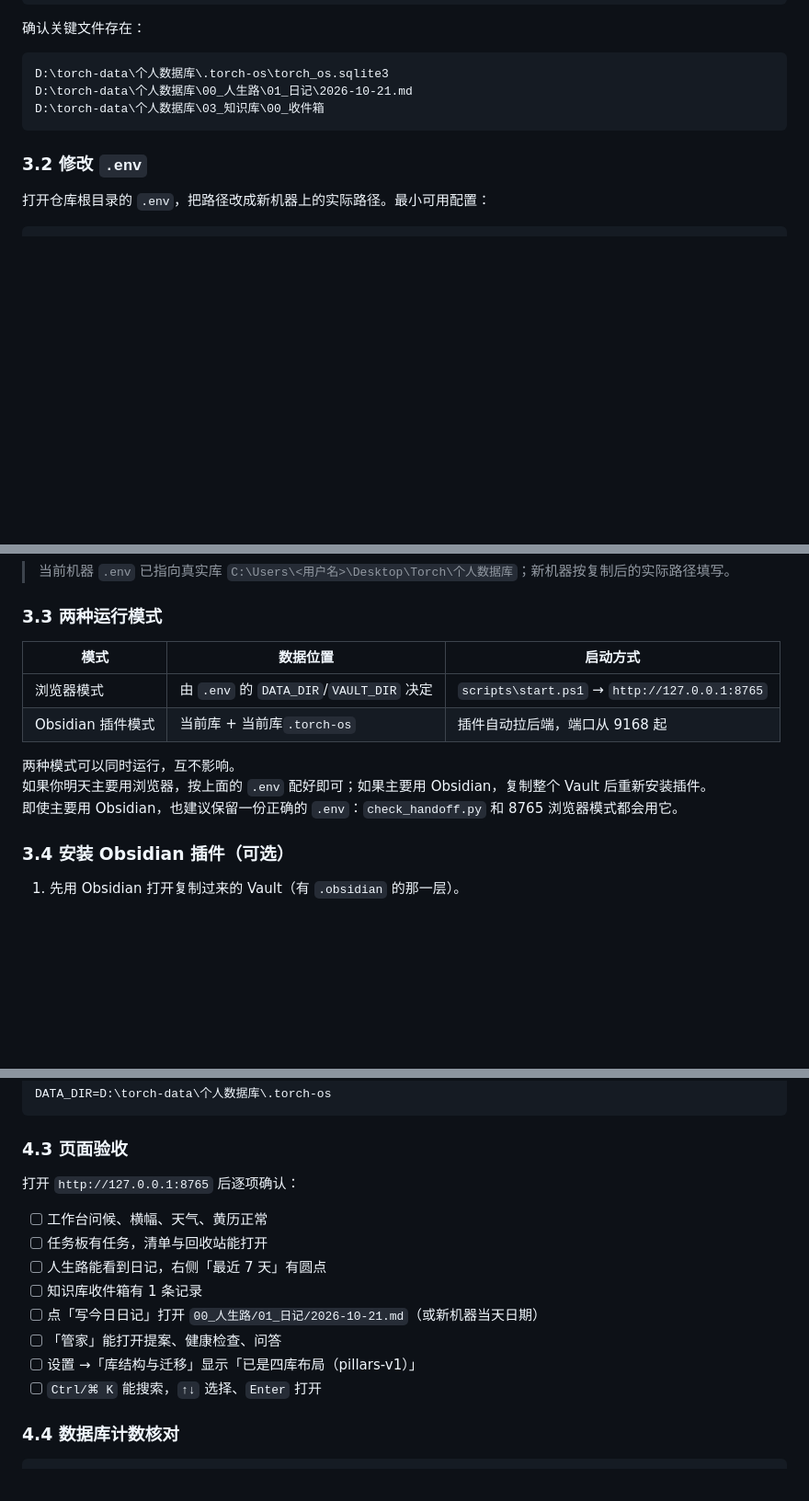
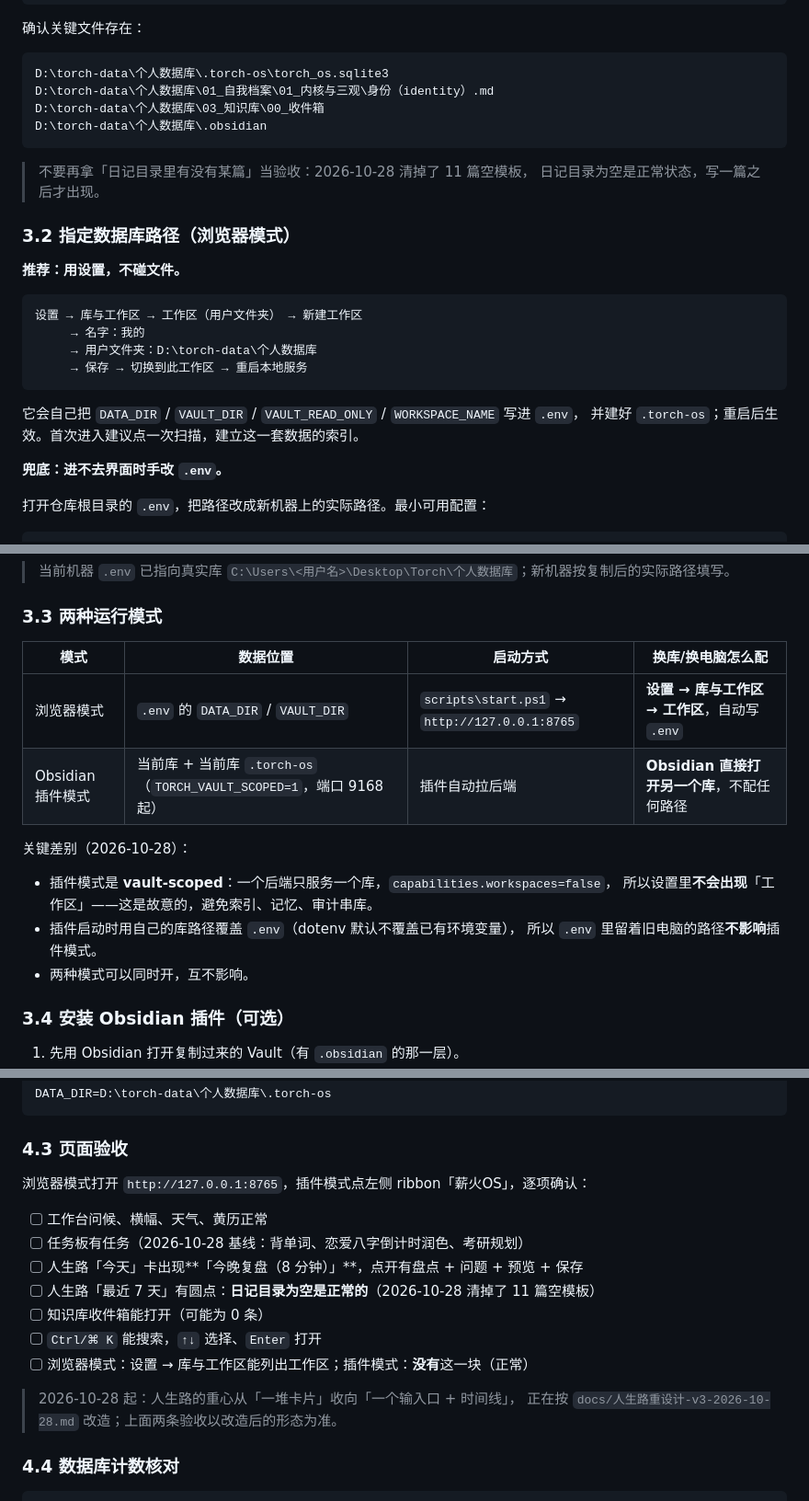
Before and after one commit to Gyira/torch-os, a Markdown page: docs/换机交接与后续开发规划-2026-10-22.md, 3 parts joined by grey strips. Shown at 92% size. Drawn GitHub-style; blank space fills up the shorter version.

````diff
--- a/docs/换机交接与后续开发规划-2026-10-22.md
+++ b/docs/换机交接与后续开发规划-2026-10-22.md
@@ -278,11 +304,29 @@ robocopy "E:\torch-handoff\个人数据库" "D:\torch-data\个人数据库" /E /
 
 ```text
 D:\torch-data\个人数据库\.torch-os\torch_os.sqlite3
-D:\torch-data\个人数据库\00_人生路\01_日记\2026-10-21.md
+D:\torch-data\个人数据库\01_自我档案\01_内核与三观\身份（identity）.md
 D:\torch-data\个人数据库\03_知识库\00_收件箱
+D:\torch-data\个人数据库\.obsidian
 ```
 
-### 3.2 修改 `.env`
+> 不要再拿「日记目录里有没有某篇」当验收：2026-10-28 清掉了 11 篇空模板，
+> 日记目录为空是正常状态，写一篇之后才出现。
+
+### 3.2 指定数据库路径（浏览器模式）
+
+**推荐：用设置，不碰文件。**
+
+```text
+设置 → 库与工作区 → 工作区（用户文件夹） → 新建工作区
+     → 名字：我的
+     → 用户文件夹：D:\torch-data\个人数据库
+     → 保存 → 切换到此工作区 → 重启本地服务
+```
+
+它会自己把 `DATA_DIR` / `VAULT_DIR` / `VAULT_READ_ONLY` / `WORKSPACE_NAME` 写进 `.env`，
+并建好 `.torch-os`；重启后生效。首次进入建议点一次扫描，建立这一套数据的索引。
+
+**兜底：进不去界面时手改 `.env`。**
 
 打开仓库根目录的 `.env`，把路径改成新机器上的实际路径。最小可用配置：
 
@@ -311,14 +355,18 @@ TORCH_DSH_WORKSPACE=
 
 ### 3.3 两种运行模式
 
-| 模式 | 数据位置 | 启动方式 |
-|---|---|---|
-| 浏览器模式 | 由 `.env` 的 `DATA_DIR`/`VAULT_DIR` 决定 | `scripts\start.ps1` → `http://127.0.0.1:8765` |
-| Obsidian 插件模式 | 当前库 + 当前库`.torch-os` | 插件自动拉后端，端口从 9168 起 |
+| 模式 | 数据位置 | 启动方式 | 换库/换电脑怎么配 |
+|---|---|---|---|
+| 浏览器模式 | `.env` 的 `DATA_DIR` / `VAULT_DIR` | `scripts\start.ps1` → `http://127.0.0.1:8765` | **设置 → 库与工作区 → 工作区**，自动写 `.env` |
+| Obsidian 插件模式 | 当前库 + 当前库 `.torch-os`（`TORCH_VAULT_SCOPED=1`，端口 9168 起） | 插件自动拉后端 | **Obsidian 直接打开另一个库**，不配任何路径 |
 
-两种模式可以同时运行，互不影响。
-如果你明天主要用浏览器，按上面的 `.env` 配好即可；如果主要用 Obsidian，复制整个 Vault 后重新安装插件。
-即使主要用 Obsidian，也建议保留一份正确的 `.env`：`check_handoff.py` 和 8765 浏览器模式都会用它。
+关键差别（2026-10-28）：
+
+- 插件模式是 **vault-scoped**：一个后端只服务一个库，`capabilities.workspaces=false`，
+  所以设置里**不会出现**「工作区」——这是故意的，避免索引、记忆、审计串库。
+- 插件启动时用自己的库路径覆盖 `.env`（dotenv 默认不覆盖已有环境变量），
+  所以 `.env` 里留着旧电脑的路径**不影响**插件模式。
+- 两种模式可以同时开，互不影响。
 
 ### 3.4 安装 Obsidian 插件（可选）
 
@@ -398,16 +446,18 @@ DATA_DIR=D:\torch-data\个人数据库\.torch-os
 
 ### 4.3 页面验收
 
-打开 `http://127.0.0.1:8765` 后逐项确认：
+浏览器模式打开 `http://127.0.0.1:8765`，插件模式点左侧 ribbon「薪火OS」，逐项确认：
 
 - [ ] 工作台问候、横幅、天气、黄历正常
-- [ ] 任务板有任务，清单与回收站能打开
-- [ ] 人生路能看到日记，右侧「最近 7 天」有圆点
-- [ ] 知识库收件箱有 1 条记录
-- [ ] 点「写今日日记」打开 `00_人生路/01_日记/2026-10-21.md`（或新机器当天日期）
-- [ ] 「管家」能打开提案、健康检查、问答
-- [ ] 设置 →「库结构与迁移」显示「已是四库布局（pillars-v1）」
+- [ ] 任务板有任务（2026-10-28 基线：背单词、恋爱八字倒计时润色、考研规划）
+- [ ] 人生路「今天」卡出现**「今晚复盘（8 分钟）」**，点开有盘点 + 问题 + 预览 + 保存
+- [ ] 人生路「最近 7 天」有圆点：**日记目录为空是正常的**（2026-10-28 清掉了 11 篇空模板）
+- [ ] 知识库收件箱能打开（可能为 0 条）
 - [ ] `Ctrl/⌘ K` 能搜索，`↑↓` 选择、`Enter` 打开
+- [ ] 浏览器模式：设置 → 库与工作区能列出工作区；插件模式：**没有**这一块（正常）
+
+> 2026-10-28 起：人生路的重心从「一堆卡片」收向「一个输入口 + 时间线」，
+> 正在按 `docs/人生路重设计-v3-2026-10-28.md` 改造；上面两条验收以改造后的形态为准。
 
 ### 4.4 数据库计数核对
 
````
Also changed, not shown: other parts of docs/换机交接与后续开发规划-2026-10-22.md (+50 -4 lines).
